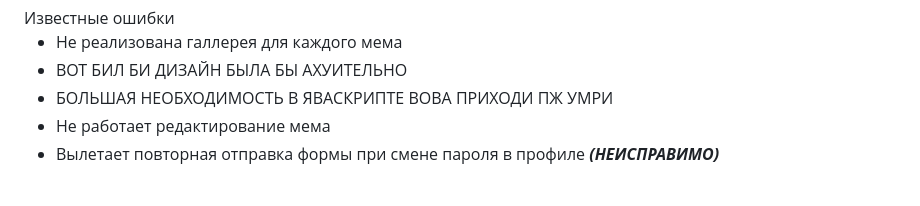
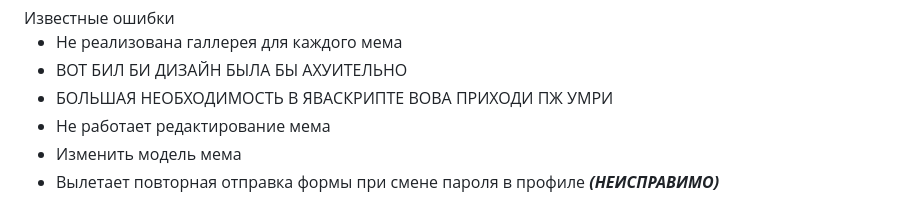
Before and after one commit to Ertshaker/MemeTravel, a Markdown page: README.md, the part around the change. GitHub-like rendering.

```diff
--- a/README.md
+++ b/README.md
@@ -100,6 +100,7 @@
   <li>ВОТ БИЛ БИ ДИЗАЙН БЫЛА БЫ АХУИТЕЛЬНО</li>
   <li>БОЛЬШАЯ НЕОБХОДИМОСТЬ В ЯВАСКРИПТЕ ВОВА ПРИХОДИ ПЖ УМРИ</li>
   <li>Не работает редактирование мема</li>
+  <li>Изменить модель мема</li>
   <li>Вылетает повторная отправка формы при смене пароля в профиле <b><i>(НЕИСПРАВИМО)</i></b></li>
 </ul>
 Известные ошибки для Вовы явасоса
```
